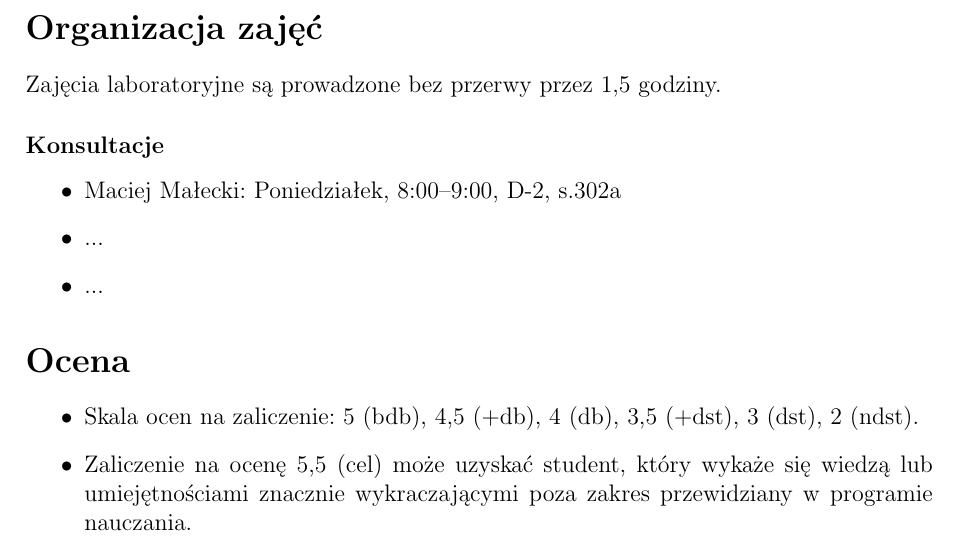
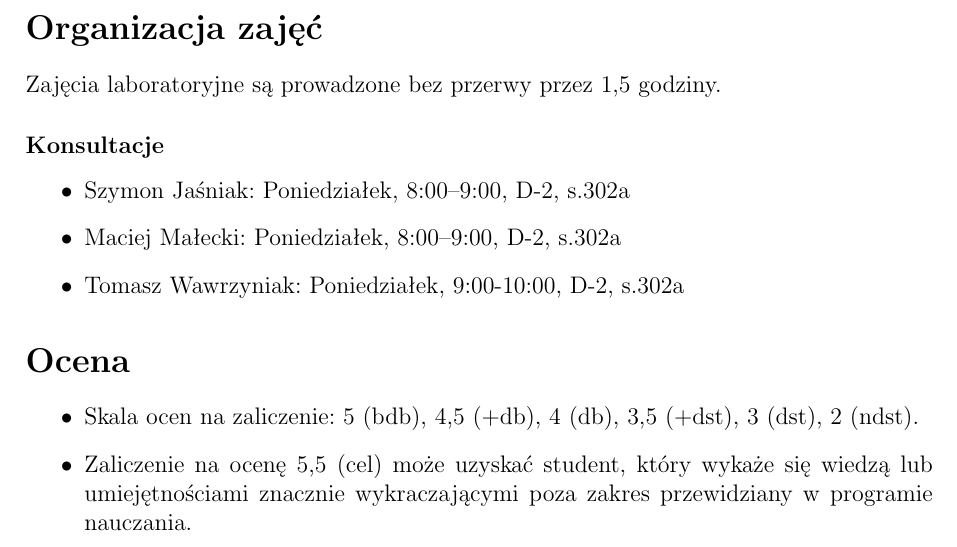
Before and after one commit to pwr-piisw/materialy, a LaTeX document (tex/laboratorium.tex): part of page 1 of 4, cut so that both start at the same text. Compiled offline with pdfLaTeX.

Commit message:
Godziny kons

```diff
--- a/tex/laboratorium.tex
+++ b/tex/laboratorium.tex
@@ -16,9 +16,9 @@
         Zajęcia laboratoryjne są prowadzone bez przerwy przez 1,5 godziny.
         \paragraph*{Konsultacje}
         \begin{itemize}
+			\item Szymon Jaśniak: Poniedziałek, 8:00--9:00, D-2, s.302a
             \item Maciej Małecki: Poniedziałek, 8:00--9:00, D-2, s.302a
-			\item ...
-			\item ...
+			\item Tomasz Wawrzyniak: Poniedziałek, 9:00-10:00, D-2, s.302a
         \end{itemize}
     \section*{Ocena}
         \begin{itemize}
```
